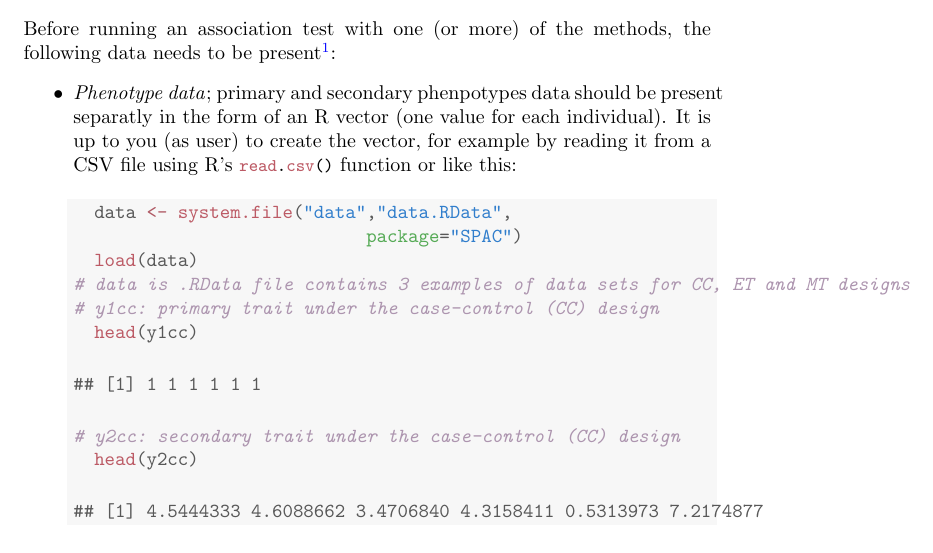
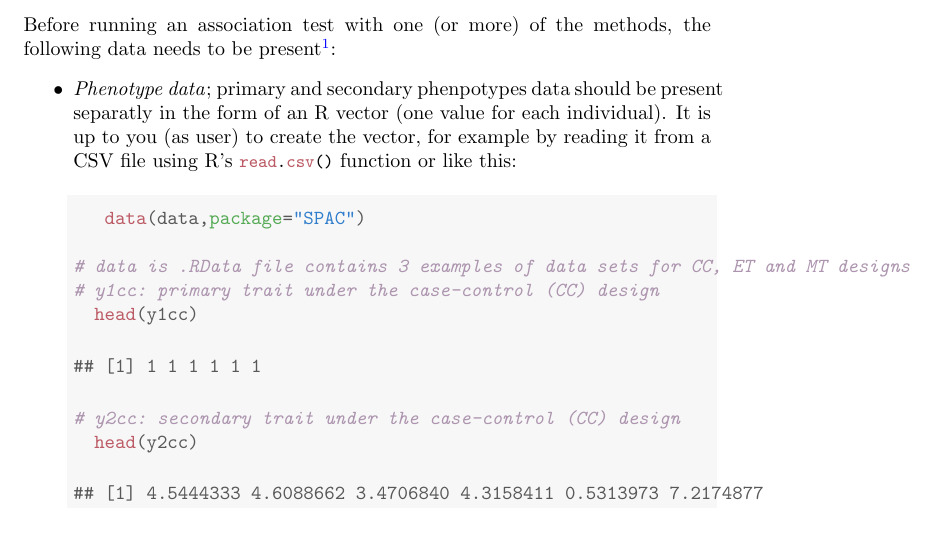
Before and after one commit to KarimOualkacha/SPAC, a LaTeX document (vignette.tex): part of page 3 of 9, cut so that both start at the same text. Compiled offline with pdfLaTeX.

Commit message:
Update vignette.tex

```diff
--- a/vignette.tex
+++ b/vignette.tex
@@ -191,9 +191,9 @@ the following data needs to be present\footnote{The example code in
 \begin{knitrout}
 \definecolor{shadecolor}{rgb}{0.969, 0.969, 0.969}\color{fgcolor}\begin{kframe}
 \begin{alltt}
-  \hlstd{data} \hlkwb{<-} \hlkwd{system.file}\hlstd{(}\hlstr{"data"}\hlstd{,}\hlstr{"data.RData"}\hlstd{,}
-                            \hlkwc{package}\hlstd{=}\hlstr{"SPAC"}\hlstd{)}
-  \hlkwd{load}\hlstd{(data)}
+
+   \hlkwd{data}\hlstd{(data,}\hlkwc{package}\hlstd{=}\hlstr{"SPAC"}\hlstd{)}
+
 \hlcom{# data is .RData file contains 3 examples of data sets for CC, ET and MT designs}
 \hlcom{# y1cc: primary trait under the case-control (CC) design}
   \hlkwd{head}\hlstd{(y1cc)}
```
